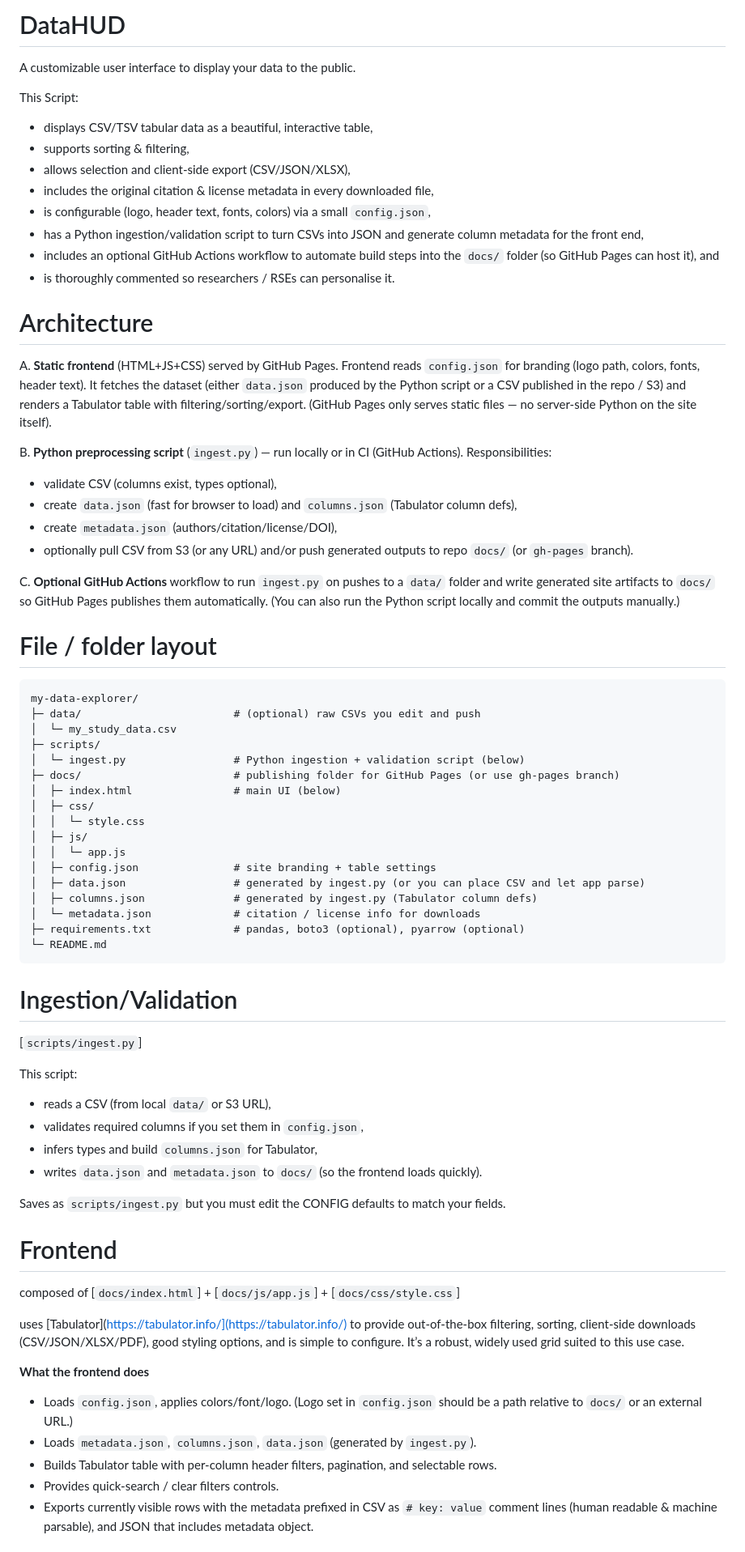
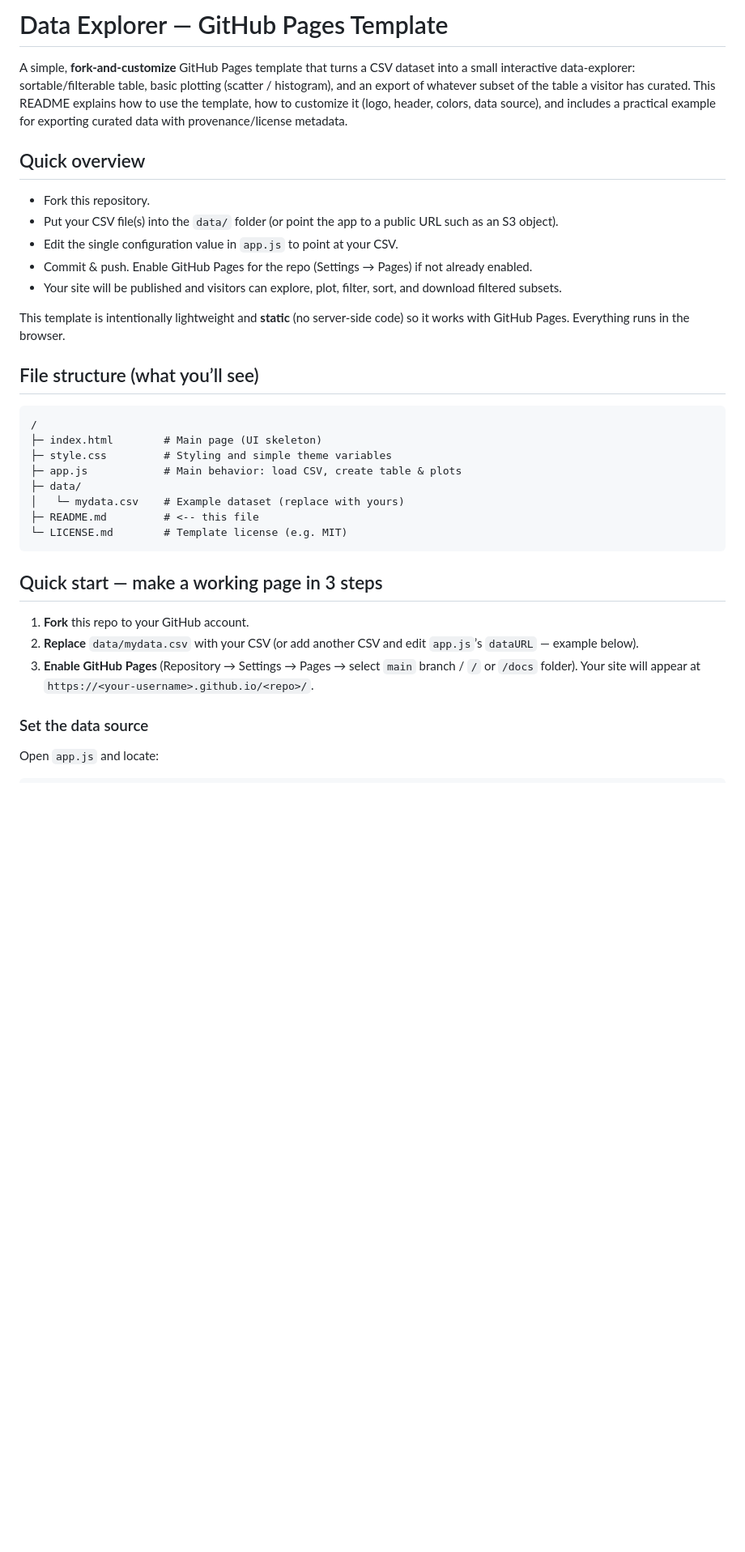
Before and after one commit to chasenunez/data_HUD, a Markdown page: README.md, the part around the change printed below. Shown: that part at 81% size. Drawn GitHub-style; blank space fills up the shorter version.

Commit message:
Edit README.md to revamp the usage, code, org, and usability

````diff
--- a/README.md
+++ b/README.md
@@ -1,76 +1,38 @@
-# DataHUD
-A customizable user interface to display your data to the public.
+# Data Explorer — GitHub Pages Template
 
-This Script:
+A simple, **fork-and-customize** GitHub Pages template that turns a CSV dataset into a small interactive data-explorer: sortable/filterable table, basic plotting (scatter / histogram), and an export of whatever subset of the table a visitor has curated.
+This README explains how to use the template, how to customize it (logo, header, colors, data source), and includes a practical example for exporting curated data with provenance/license metadata.
 
-* displays CSV/TSV tabular data as a beautiful, interactive table,
-* supports sorting & filtering,
-* allows selection and client-side export (CSV/JSON/XLSX),
-* includes the original citation & license metadata in every downloaded file,
-* is configurable (logo, header text, fonts, colors) via a small `config.json`,
-* has a Python ingestion/validation script to turn CSVs into JSON and generate column metadata for the front end,
-* includes an optional GitHub Actions workflow to automate build steps into the `docs/` folder (so GitHub Pages can host it), and
-* is thoroughly commented so researchers / RSEs can personalise it.
+## Quick overview
 
-# Architecture
+* Fork this repository.
+* Put your CSV file(s) into the `data/` folder (or point the app to a public URL such as an S3 object).
+* Edit the single configuration value in `app.js` to point at your CSV.
+* Commit & push. Enable GitHub Pages for the repo (Settings → Pages) if not already enabled.
+* Your site will be published and visitors can explore, plot, filter, sort, and download filtered subsets.
 
-A. **Static frontend** (HTML+JS+CSS) served by GitHub Pages. Frontend reads `config.json` for branding (logo path, colors, fonts, header text). It fetches the dataset (either `data.json` produced by the Python script or a CSV published in the repo / S3) and renders a Tabulator table with filtering/sorting/export. (GitHub Pages only serves static files — no server-side Python on the site itself).
+This template is intentionally lightweight and **static** (no server-side code) so it works with GitHub Pages. Everything runs in the browser.
 
-B. **Python preprocessing script** (`ingest.py`) — run locally or in CI (GitHub Actions). Responsibilities:
-
-   * validate CSV (columns exist, types optional),
-   * create `data.json` (fast for browser to load) and `columns.json` (Tabulator column defs),
-   * create `metadata.json` (authors/citation/license/DOI),
-   * optionally pull CSV from S3 (or any URL) and/or push generated outputs to repo `docs/` (or `gh-pages` branch).
-
-C. **Optional GitHub Actions** workflow to run `ingest.py` on pushes to a `data/` folder and write generated site artifacts to `docs/` so GitHub Pages publishes them automatically. (You can also run the Python script locally and commit the outputs manually.)
-
-# File / folder layout
+## File structure (what you’ll see)
 
 ```
-my-data-explorer/
-├─ data/                        # (optional) raw CSVs you edit and push
-│  └─ my_study_data.csv
-├─ scripts/
-│  └─ ingest.py                 # Python ingestion + validation script (below)
-├─ docs/                        # publishing folder for GitHub Pages (or use gh-pages branch)
-│  ├─ index.html                # main UI (below)
-│  ├─ css/
-│  │  └─ style.css
-│  ├─ js/
-│  │  └─ app.js
-│  ├─ config.json               # site branding + table settings
-│  ├─ data.json                 # generated by ingest.py (or you can place CSV and let app parse)
-│  ├─ columns.json              # generated by ingest.py (Tabulator column defs)
-│  └─ metadata.json             # citation / license info for downloads
-├─ requirements.txt             # pandas, boto3 (optional), pyarrow (optional)
-└─ README.md
+/
+├─ index.html        # Main page (UI skeleton)
+├─ style.css         # Styling and simple theme variables
+├─ app.js            # Main behavior: load CSV, create table & plots
+├─ data/
+│   └─ mydata.csv    # Example dataset (replace with yours)
+├─ README.md         # <-- this file
+└─ LICENSE.md        # Template license (e.g. MIT)
 ```
 
-# Ingestion/Validation
-[`scripts/ingest.py`]
+## Quick start — make a working page in 3 steps
 
-This script:
+1. **Fork** this repo to your GitHub account.
+2. **Replace** `data/mydata.csv` with your CSV (or add another CSV and edit `app.js`’s `dataURL` — example below).
+3. **Enable GitHub Pages** (Repository → Settings → Pages → select `main` branch / `/` or `/docs` folder). Your site will appear at `https://<your-username>.github.io/<repo>/`.
 
-* reads a CSV (from local `data/` or S3 URL),
-* validates required columns if you set them in `config.json`,
-* infers types and build `columns.json` for Tabulator,
-* writes `data.json` and `metadata.json` to `docs/` (so the frontend loads quickly).
+### Set the data source
 
-Saves as `scripts/ingest.py` but you must edit the CONFIG defaults to match your fields.
+Open `app.js` and locate:
 
-
-# Frontend
-composed of [`docs/index.html`] + [`docs/js/app.js`] + [`docs/css/style.css`]
-
-uses [Tabulator](https://tabulator.info/](https://tabulator.info/) to provide out-of-the-box filtering, sorting, client-side downloads (CSV/JSON/XLSX/PDF), good styling options, and is simple to configure. It’s a robust, widely used grid suited to this use case.
-
-
-**What the frontend does**
-
-* Loads `config.json`, applies colors/font/logo. (Logo set in `config.json` should be a path relative to `docs/` or an external URL.)
-* Loads `metadata.json`, `columns.json`, `data.json` (generated by `ingest.py`).
-* Builds Tabulator table with per-column header filters, pagination, and selectable rows.
-* Provides quick-search / clear filters controls.
-* Exports currently visible rows with the metadata prefixed in CSV as `# key: value` comment lines (human readable & machine parsable), and JSON that includes metadata object.
-
````
Also changed, not shown: other parts of README.md (+135 -35 lines).
